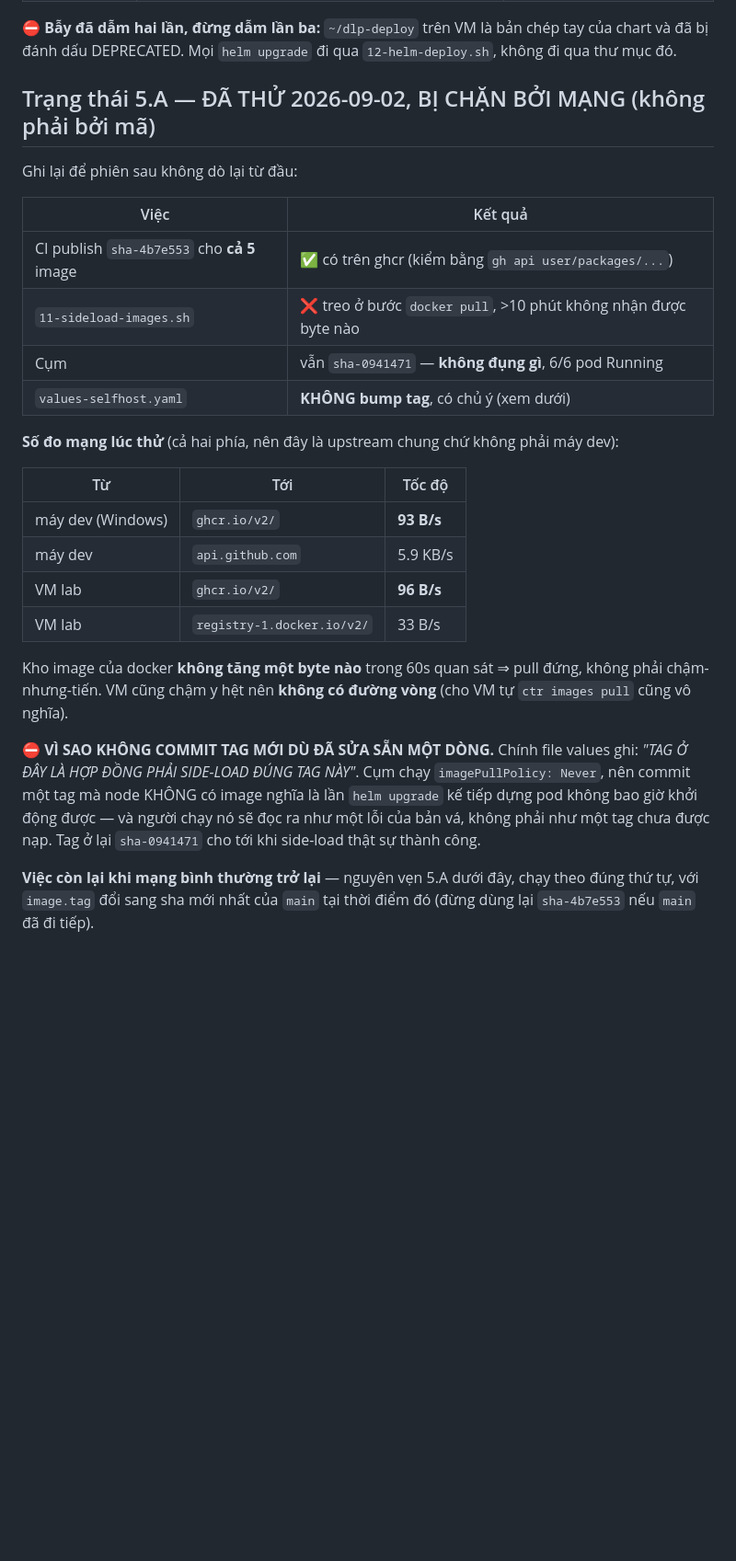
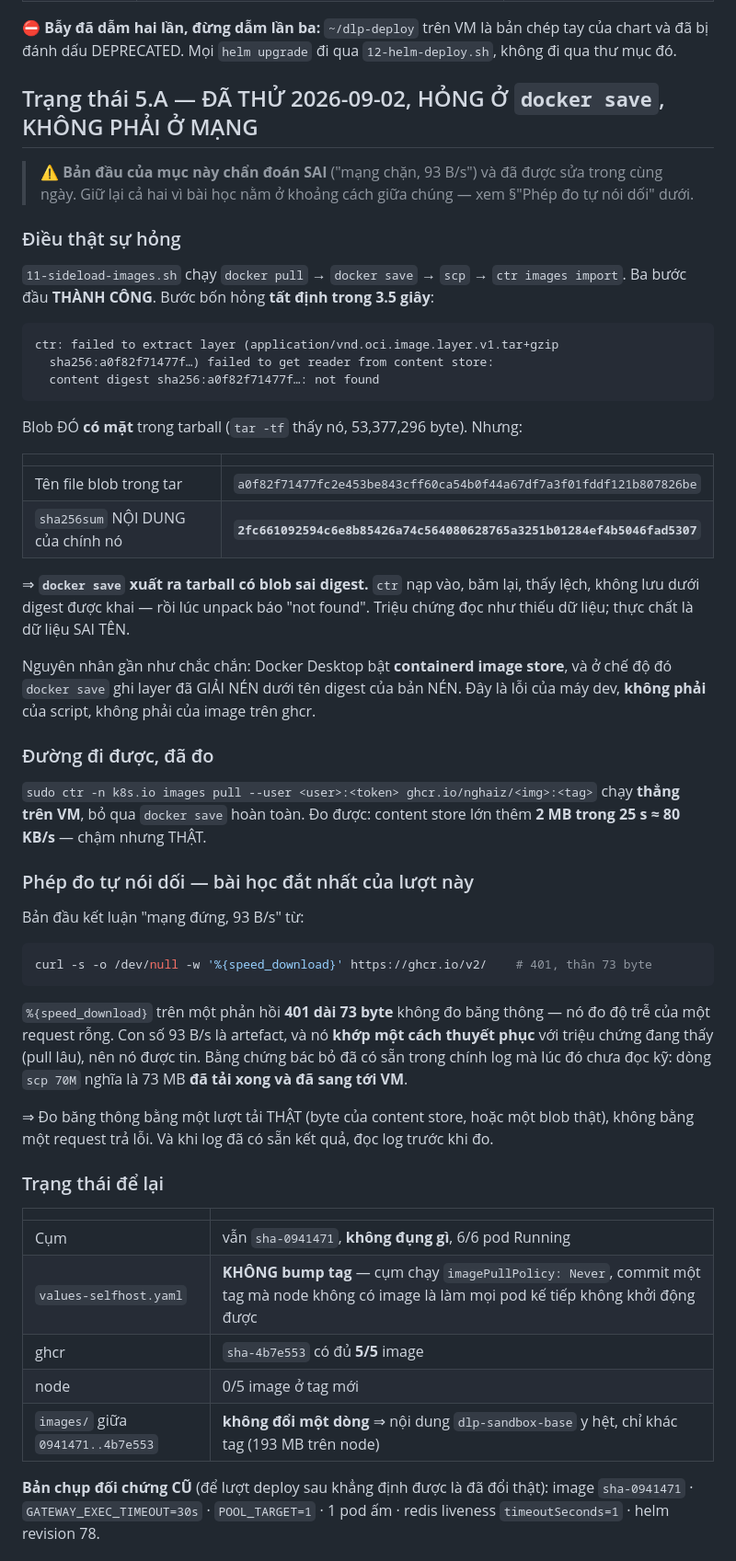
Before and after one commit to Nghaiz/DevOps_Learning_Platform, a Markdown page: plans/devops-learning-platform/phase-5.md, the part around one of its changes. Shown at 92% size. Drawn GitHub-style; blank space fills up the shorter version.

Commit message:
docs(p5): sửa chẩn đoán SAI của 5.A — hỏng ở `docker save`, không phải ở mạng
Bản trước của mục này (#88) kết luận "mạng chặn, 93 B/s". Sai, và sai theo kiểu
nguy hiểm nhất: nó khớp thuyết phục với triệu chứng nên được tin, trong khi bằng
chứng bác bỏ đã nằm sẵn trong chính log — dòng `scp 70M` nghĩa là 73 MB ĐÃ tải
xong và ĐÃ sang tới VM.

Nguyên nhân thật, có bằng chứng: `docker save` xuất tarball có blob SAI DIGEST.
Blob tên `a0f82f71477f…` băm nội dung ra `2fc661092594…`. `ctr` nạp vào, băm lại,
thấy lệch, không lưu dưới digest được khai, rồi lúc unpack báo "content digest
not found" — đọc như thiếu dữ liệu, thực chất là dữ liệu sai tên. Hỏng TẤT ĐỊNH
trong 3.5s, tái hiện được, và không liên quan tới mạng. Gần như chắc chắn do
Docker Desktop bật containerd image store: ở chế độ đó `docker save` ghi layer
đã giải nén dưới tên digest của bản nén.

Băng thông đo lại cho đúng: content store của VM lớn thêm 2 MB trong 25s trong
một lượt `ctr pull` thật ⇒ ~80 KB/s. Chậm, nhưng sống. Con số 93 B/s cũ là
artefact của `%{speed_download}` chạy trên một phản hồi 401 dài 73 byte — nó đo
độ trễ của một request rỗng, không đo băng thông.

Ghi luôn đường đi được (`ctr pull` thẳng trên VM, bỏ qua `docker save`) và hai
lựa chọn để đóng 5.A. Thêm dữ kiện `images/` không đổi giữa 0941471..4b7e553 ⇒
nội dung sandbox-base y hệt, chỉ khác tag.

Cụm vẫn không bị đụng: `sha-0941471`, 6/6 Running, tag KHÔNG bump.

Co-Authored-By: Claude Fable 5.1 <noreply@anthropic.com>

````diff
--- a/plans/devops-learning-platform/phase-5.md
+++ b/plans/devops-learning-platform/phase-5.md
@@ -23,37 +23,72 @@
 
 ⛔ **Bẫy đã dẫm hai lần, đừng dẫm lần ba:** `~/dlp-deploy` trên VM là bản chép tay của chart và đã bị đánh dấu DEPRECATED. Mọi `helm upgrade` đi qua `12-helm-deploy.sh`, không đi qua thư mục đó.
 
-## Trạng thái 5.A — ĐÃ THỬ 2026-09-02, BỊ CHẶN BỞI MẠNG (không phải bởi mã)
+## Trạng thái 5.A — ĐÃ THỬ 2026-09-02, HỎNG Ở `docker save`, KHÔNG PHẢI Ở MẠNG
 
-Ghi lại để phiên sau không dò lại từ đầu:
+> ⚠ **Bản đầu của mục này chẩn đoán SAI** ("mạng chặn, 93 B/s") và đã được sửa trong
+> cùng ngày. Giữ lại cả hai vì bài học nằm ở khoảng cách giữa chúng — xem §"Phép đo
+> tự nói dối" dưới.
 
-| Việc | Kết quả |
+### Điều thật sự hỏng
+
+`11-sideload-images.sh` chạy `docker pull` → `docker save` → `scp` → `ctr images import`.
+Ba bước đầu **THÀNH CÔNG**. Bước bốn hỏng **tất định trong 3.5 giây**:
+
+```
+ctr: failed to extract layer (application/vnd.oci.image.layer.v1.tar+gzip
+  sha256:a0f82f71477f…) failed to get reader from content store:
+  content digest sha256:a0f82f71477f…: not found
+```
+
+Blob ĐÓ **có mặt** trong tarball (`tar -tf` thấy nó, 53,377,296 byte). Nhưng:
+
+| | |
 |---|---|
-| CI publish `sha-4b7e553` cho **cả 5** image | ✅ có trên ghcr (kiểm bằng `gh api user/packages/...`) |
-| `11-sideload-images.sh` | ❌ treo ở bước `docker pull`, >10 phút không nhận được byte nào |
-| Cụm | vẫn `sha-0941471` — **không đụng gì**, 6/6 pod Running |
-| `values-selfhost.yaml` | **KHÔNG bump tag**, có chủ ý (xem dưới) |
+| Tên file blob trong tar | `a0f82f71477fc2e453be843cff60ca54b0f44a67df7a3f01fddf121b807826be` |
+| `sha256sum` NỘI DUNG của chính nó | **`2fc661092594c6e8b85426a74c564080628765a3251b01284ef4b5046fad5307`** |
 
-**Số đo mạng lúc thử** (cả hai phía, nên đây là upstream chung chứ không phải máy dev):
+⇒ **`docker save` xuất ra tarball có blob sai digest.** `ctr` nạp vào, băm lại, thấy
+lệch, không lưu dưới digest được khai — rồi lúc unpack báo "not found". Triệu chứng
+đọc như thiếu dữ liệu; thực chất là dữ liệu SAI TÊN.
 
-| Từ | Tới | Tốc độ |
-|---|---|---|
-| máy dev (Windows) | `ghcr.io/v2/` | **93 B/s** |
-| máy dev | `api.github.com` | 5.9 KB/s |
-| VM lab | `ghcr.io/v2/` | **96 B/s** |
-| VM lab | `registry-1.docker.io/v2/` | 33 B/s |
+Nguyên nhân gần như chắc chắn: Docker Desktop bật **containerd image store**, và ở chế
+độ đó `docker save` ghi layer đã GIẢI NÉN dưới tên digest của bản NÉN. Đây là lỗi của
+máy dev, **không phải** của script, không phải của image trên ghcr.
 
-Kho image của docker **không tăng một byte nào** trong 60s quan sát ⇒ pull đứng,
-không phải chậm-nhưng-tiến. VM cũng chậm y hệt nên **không có đường vòng** (cho VM
-tự `ctr images pull` cũng vô nghĩa).
+### Đường đi được, đã đo
 
-⛔ **VÌ SAO KHÔNG COMMIT TAG MỚI DÙ ĐÃ SỬA SẴN MỘT DÒNG.** Chính file values ghi:
-*"TAG Ở ĐÂY LÀ HỢP ĐỒNG PHẢI SIDE-LOAD ĐÚNG TAG NÀY"*. Cụm chạy
-`imagePullPolicy: Never`, nên commit một tag mà node KHÔNG có image nghĩa là lần
-`helm upgrade` kế tiếp dựng pod không bao giờ khởi động được — và người chạy nó sẽ
-đọc ra như một lỗi của bản vá, không phải như một tag chưa được nạp. Tag ở lại
-`sha-0941471` cho tới khi side-load thật sự thành công.
+`sudo ctr -n k8s.io images pull --user <user>:<token> ghcr.io/nghaiz/<img>:<tag>` chạy
+**thẳng trên VM**, bỏ qua `docker save` hoàn toàn. Đo được: content store lớn thêm
+**2 MB trong 25 s ≈ 80 KB/s** — chậm nhưng THẬT.
 
-**Việc còn lại khi mạng bình thường trở lại** — nguyên vẹn 5.A dưới đây, chạy theo
-đúng thứ tự, với `image.tag` đổi sang sha mới nhất của `main` tại thời điểm đó
-(đừng dùng lại `sha-4b7e553` nếu `main` đã đi tiếp).
+### Phép đo tự nói dối — bài học đắt nhất của lượt này
+
+Bản đầu kết luận "mạng đứng, 93 B/s" từ:
+
+```bash
+curl -s -o /dev/null -w '%{speed_download}' https://ghcr.io/v2/    # 401, thân 73 byte
+```
+
+`%{speed_download}` trên một phản hồi **401 dài 73 byte** không đo băng thông — nó đo
+độ trễ của một request rỗng. Con số 93 B/s là artefact, và nó **khớp một cách thuyết
+phục** với triệu chứng đang thấy (pull lâu), nên nó được tin. Bằng chứng bác bỏ đã có
+sẵn trong chính log mà lúc đó chưa đọc kỹ: dòng `scp 70M` nghĩa là 73 MB **đã tải
+xong và đã sang tới VM**.
+
+⇒ Đo băng thông bằng một lượt tải THẬT (byte của content store, hoặc một blob thật),
+không bằng một request trả lỗi. Và khi log đã có sẵn kết quả, đọc log trước khi đo.
+
+### Trạng thái để lại
+
+| | |
+|---|---|
+| Cụm | vẫn `sha-0941471`, **không đụng gì**, 6/6 pod Running |
+| `values-selfhost.yaml` | **KHÔNG bump tag** — cụm chạy `imagePullPolicy: Never`, commit một tag mà node không có image là làm mọi pod kế tiếp không khởi động được |
+| ghcr | `sha-4b7e553` có đủ **5/5** image |
+| node | 0/5 image ở tag mới |
+| `images/` giữa `0941471..4b7e553` | **không đổi một dòng** ⇒ nội dung `dlp-sandbox-base` y hệt, chỉ khác tag (193 MB trên node) |
+
+**Bản chụp đối chứng CŨ** (để lượt deploy sau khẳng định được là đã đổi thật): image
+`sha-0941471` · `GATEWAY_EXEC_TIMEOUT=30s` · `POOL_TARGET=1` · 1 pod ấm · redis
+liveness `timeoutSeconds=1` · helm revision 78.
+
````
Also changed, not shown: other parts of plans/devops-learning-platform/phase-5.md (+9 -1 lines).
